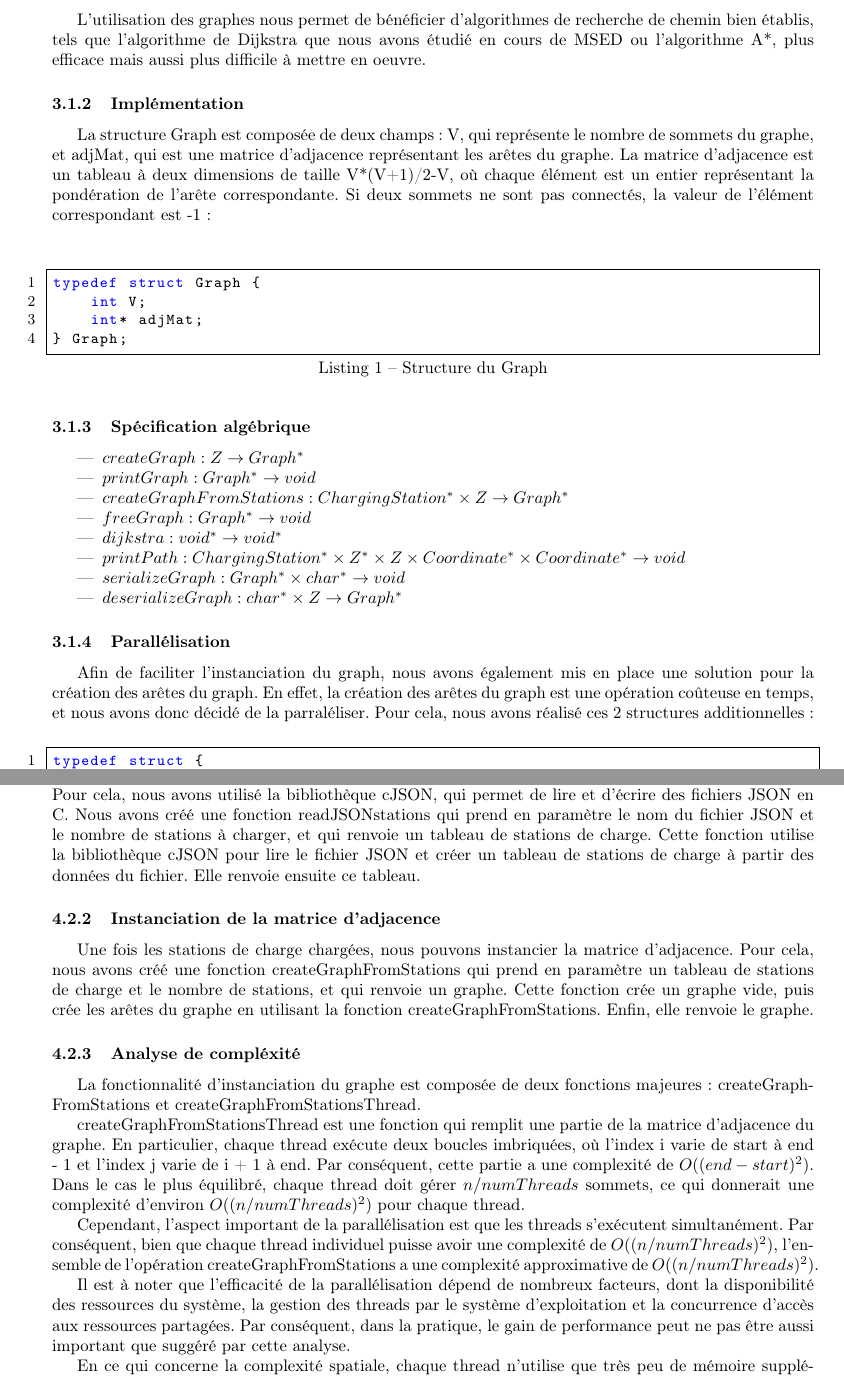
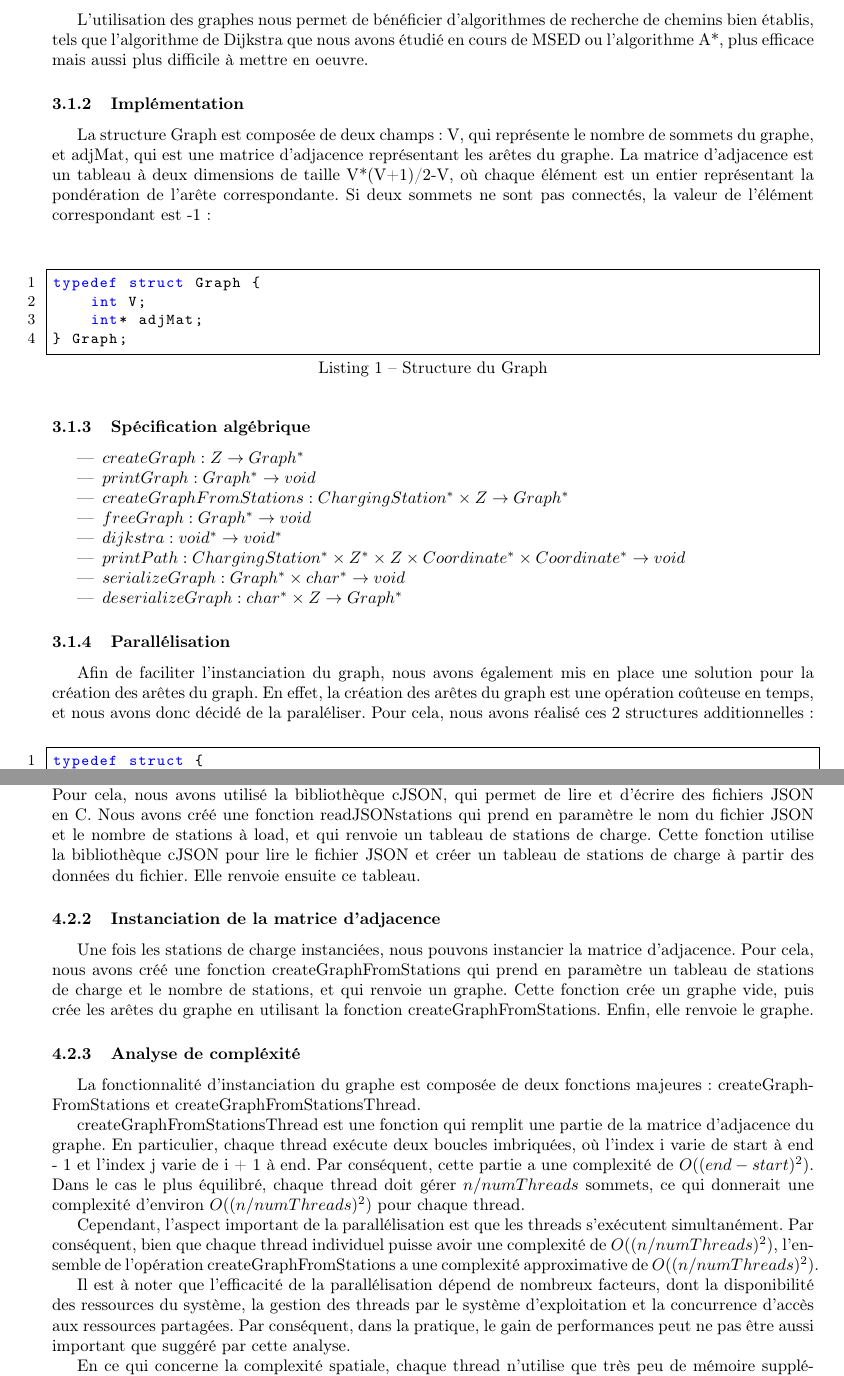
Before and after one commit to kour0/GPSElectricCar, a LaTeX document (doc/livrable/rapport.tex): two parts of pages 4 and 7 of 14, joined at a grey line, cut so that both start at the same text. Compiled offline with pdfLaTeX.

Commit message:
crr p1
Former-commit-id: 4b8aef9b9601cef1a1e3bc82517b6600217dbe4c

```diff
--- a/doc/livrable/rapport.tex
+++ b/doc/livrable/rapport.tex
@@ -142,5 +142,5 @@ les connexions entre ces positions, et donc les routes même si nous avons suppo
 
-L'utilisation des graphes nous permet de bénéficier d'algorithmes de recherche de chemin bien établis, tels que l'algorithme de Dijkstra que nous avons
+L'utilisation des graphes nous permet de bénéficier d'algorithmes de recherche de chemins bien établis, tels que l'algorithme de Dijkstra que nous avons
 étudié en cours de MSED ou l'algorithme A*, plus efficace mais aussi plus difficile à mettre en oeuvre.
 
 \subsubsection{Implémentation}
@@ -170,7 +170,7 @@ typedef struct Graph {
 
 \subsubsection{Parallélisation}
 
-Afin de faciliter l'instanciation du graph, nous avons également mis en place une solution pour la création des arêtes du graph. En effet, la création des arêtes du graph est une opération coûteuse en temps, et nous avons donc décidé de la parraléliser. Pour cela, nous avons réalisé ces 2 structures additionnelles :
+Afin de faciliter l'instanciation du graph, nous avons également mis en place une solution pour la création des arêtes du graph. En effet, la création des arêtes du graph est une opération coûteuse en temps, et nous avons donc décidé de la paraléliser. Pour cela, nous avons réalisé ces 2 structures additionnelles :
 
 \begin{center}
     \begin{lstlisting}[caption=Structure Annexes à Graph]
@@ -314,10 +314,10 @@ La complexité de l'algorithme de Dijkstra est en général de $O(V^2)$, où V e
 \subsection{Instanciation du Graph}
 
 \subsubsection{Load des stations}
-Pour instancier le graphe, nous avons besoin de charger les stations de charge depuis un fichier JSON. Pour cela, nous avons utilisé la bibliothèque cJSON, qui permet de lire et d'écrire des fichiers JSON en C. Nous avons créé une fonction readJSONstations qui prend en paramètre le nom du fichier JSON et le nombre de stations à charger, et qui renvoie un tableau de stations de charge. Cette fonction utilise la bibliothèque cJSON pour lire le fichier JSON et créer un tableau de stations de charge à partir des données du fichier. Elle renvoie ensuite ce tableau.
+Pour instancier le graphe, nous avons besoin de charger les stations de charge depuis un fichier JSON. Pour cela, nous avons utilisé la bibliothèque cJSON, qui permet de lire et d'écrire des fichiers JSON en C. Nous avons créé une fonction readJSONstations qui prend en paramètre le nom du fichier JSON et le nombre de stations à load, et qui renvoie un tableau de stations de charge. Cette fonction utilise la bibliothèque cJSON pour lire le fichier JSON et créer un tableau de stations de charge à partir des données du fichier. Elle renvoie ensuite ce tableau.
 
 \subsubsection{Instanciation de la matrice d'adjacence}
-Une fois les stations de charge chargées, nous pouvons instancier la matrice d'adjacence. Pour cela, nous avons créé une fonction createGraphFromStations qui prend en paramètre un tableau de stations de charge et le nombre de stations, et qui renvoie un graphe. Cette fonction crée un graphe vide, puis crée les arêtes du graphe en utilisant la fonction createGraphFromStations. Enfin, elle renvoie le graphe.
+Une fois les stations de charge instanciées, nous pouvons instancier la matrice d'adjacence. Pour cela, nous avons créé une fonction createGraphFromStations qui prend en paramètre un tableau de stations de charge et le nombre de stations, et qui renvoie un graphe. Cette fonction crée un graphe vide, puis crée les arêtes du graphe en utilisant la fonction createGraphFromStations. Enfin, elle renvoie le graphe.
 
 \subsubsection{Analyse de compléxité}
 La fonctionnalité d'instanciation du graphe est composée de deux fonctions majeures : createGraphFromStations et createGraphFromStationsThread.
@@ -326,7 +326,7 @@ createGraphFromStationsThread est une fonction qui remplit une partie de la matr
 
 Cependant, l'aspect important de la parallélisation est que les threads s'exécutent simultanément. Par conséquent, bien que chaque thread individuel puisse avoir une complexité de $O((n / numThreads)^2)$, l'ensemble de l'opération createGraphFromStations a une complexité approximative de $O((n / numThreads)^2)$.
 
-Il est à noter que l'efficacité de la parallélisation dépend de nombreux facteurs, dont la disponibilité des ressources du système, la gestion des threads par le système d'exploitation et la concurrence d'accès aux ressources partagées. Par conséquent, dans la pratique, le gain de performance peut ne pas être aussi important que suggéré par cette analyse.
+Il est à noter que l'efficacité de la parallélisation dépend de nombreux facteurs, dont la disponibilité des ressources du système, la gestion des threads par le système d'exploitation et la concurrence d'accès aux ressources partagées. Par conséquent, dans la pratique, le gain de performances peut ne pas être aussi important que suggéré par cette analyse.
 
 En ce qui concerne la complexité spatiale, chaque thread n'utilise que très peu de mémoire supplémentaire (juste quelques variables locales). Ainsi, la complexité spatiale globale est dominée par la taille du graphe, qui est $O(n^2)$, où n est le nombre de sommets (stations) dans le graphe, car nous utilisons une matrice d'adjacence pour représenter le graphe.
 
```
Also changed, not shown: doc/livrable/rapport.pdf, doc/livrable/rapport.tex (6 more changed lines), 1 other file.
